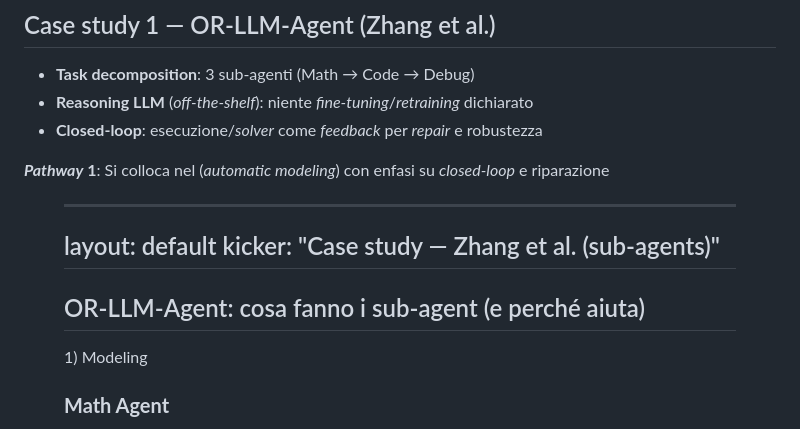
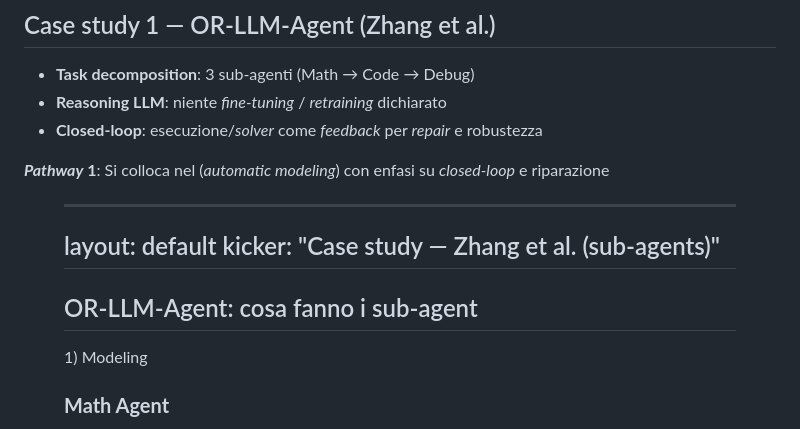
Before and after one commit to PaoloBonicco7/llm-and-or, a Markdown page: deck/pages/02-case-or-llm-agent.md, the part around the change. Rendered like a GitHub page.

```diff
--- a/deck/pages/02-case-or-llm-agent.md
+++ b/deck/pages/02-case-or-llm-agent.md
@@ -16,7 +16,7 @@ kicker: "Case study — Zhang et al. (OR-LLM-Agent)"
 <v-clicks style="margin: 5px 0;">
 
 - **Task decomposition**: 3 sub-agenti (Math → Code → Debug)
-- **Reasoning LLM** (<i>off-the-shelf</i>): niente <i>fine-tuning</i>/<i>retraining</i> dichiarato
+- **Reasoning LLM**: niente <i>fine-tuning</i> / <i>retraining</i> dichiarato
 - **Closed-loop**: esecuzione/<i>solver</i> come <i>feedback</i> per <i>repair</i> e robustezza
 
 </v-clicks>
@@ -45,7 +45,7 @@ layout: default
 kicker: "Case study — Zhang et al. (sub-agents)"
 ---
 
-## OR-LLM-Agent: cosa fanno i sub-agent (e perché aiuta)
+## OR-LLM-Agent: cosa fanno i sub-agent
 
 <CardGrid style="margin:22px -5px;">
   <Card v-click>
```
Also changed, not shown: deck/pages/01-survey.md (+3 -3 lines).
